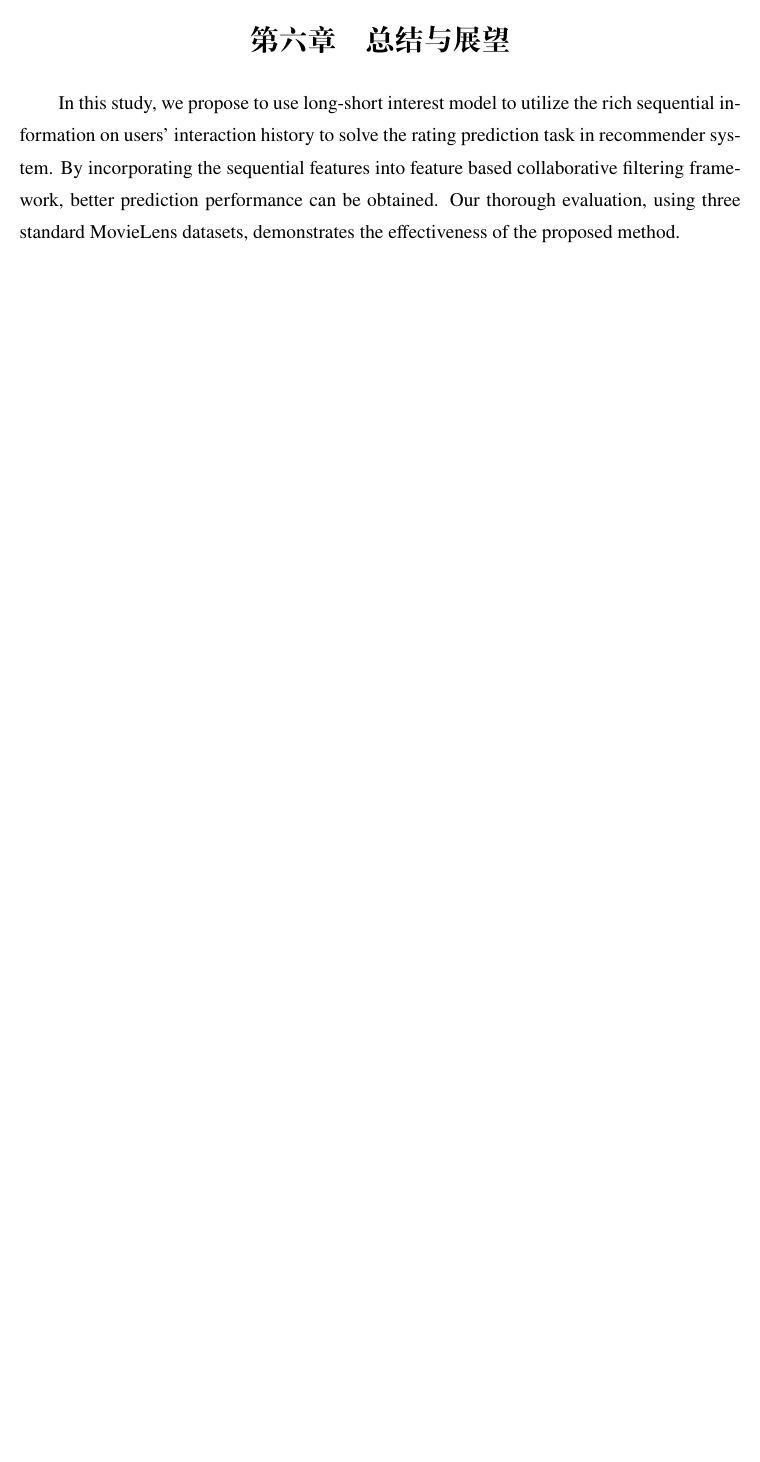
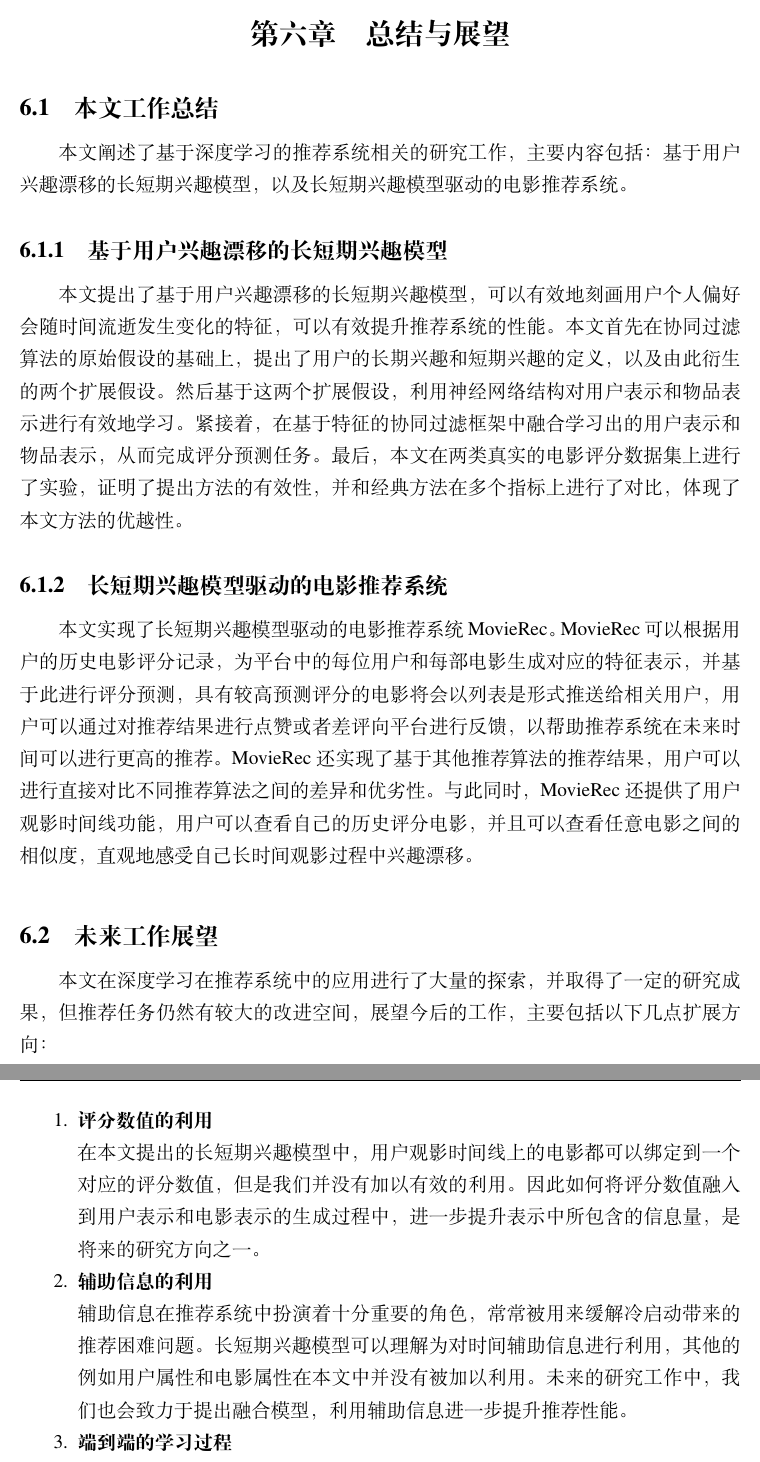
Before and after one commit to ziaoang/pkuthss2017, a LaTeX thesis (thesis.tex, which reads chap/chap6.tex): part of page 51 of 61 before the commit and two parts of pages 51 and 52 of 61 after it, the two joined at a grey line, cut so that both start at the same text, the shorter picture padded with empty space. Compiled offline with XeLaTeX.

Commit message:
add chap6

```diff
--- a/chap/chap6.tex
+++ b/chap/chap6.tex
@@ -1,9 +1,42 @@
 \chapter{总结与展望}
+\section{本文工作总结}
+本文阐述了基于深度学习的推荐系统相关的研究工作，主要内容包括：
+基于用户兴趣漂移的长短期兴趣模型，以及长短期兴趣模型驱动的电影推荐系统。
 
-In this study, we propose to use long-short interest model to utilize the rich
-sequential information on users' interaction history to solve the rating
-prediction task in recommender system.
-By incorporating the sequential features into feature based collaborative
-filtering framework, better prediction performance can be obtained.
-Our thorough evaluation, using three standard MovieLens datasets, demonstrates
-the effectiveness of the proposed method.
+\subsection{基于用户兴趣漂移的长短期兴趣模型}
+本文提出了基于用户兴趣漂移的长短期兴趣模型，可以有效地刻画用户个人偏好会随时间流逝发生变化的特征，
+可以有效提升推荐系统的性能。本文首先在协同过滤算法的原始假设的基础上，提出了用户的长期兴趣和短期兴趣的定义，
+以及由此衍生的两个扩展假设。然后基于这两个扩展假设，利用神经网络结构对用户表示和物品表示进行有效地学习。
+紧接着，在基于特征的协同过滤框架中融合学习出的用户表示和物品表示，从而完成评分预测任务。
+最后，本文在两类真实的电影评分数据集上进行了实验，证明了提出方法的有效性，并和经典方法在多个指标上进行了对比，
+体现了本文方法的优越性。
+
+\subsection{长短期兴趣模型驱动的电影推荐系统}
+本文实现了长短期兴趣模型驱动的电影推荐系统MovieRec。MovieRec可以根据用户的历史电影评分记录，
+为平台中的每位用户和每部电影生成对应的特征表示，并基于此进行评分预测，
+具有较高预测评分的电影将会以列表是形式推送给相关用户，用户可以通过对推荐结果进行点赞或者差评向平台进行反馈，
+以帮助推荐系统在未来时间可以进行更高的推荐。MovieRec还实现了基于其他推荐算法的推荐结果，
+用户可以进行直接对比不同推荐算法之间的差异和优劣性。与此同时，MovieRec还提供了用户观影时间线功能，
+用户可以查看自己的历史评分电影，并且可以查看任意电影之间的相似度，直观地感受自己长时间观影过程中兴趣漂移。
+
+\section{未来工作展望}
+本文在深度学习在推荐系统中的应用进行了大量的探索，并取得了一定的研究成果，
+但推荐任务仍然有较大的改进空间，展望今后的工作，主要包括以下几点扩展方向：
+
+\begin{enumerate}
+\item \textbf{评分数值的利用}\\
+在本文提出的长短期兴趣模型中，用户观影时间线上的电影都可以绑定到一个对应的评分数值，
+但是我们并没有加以有效的利用。因此如何将评分数值融入到用户表示和电影表示的生成过程中，
+进一步提升表示中所包含的信息量，是将来的研究方向之一。
+
+\item \textbf{辅助信息的利用}\\
+辅助信息在推荐系统中扮演着十分重要的角色，常常被用来缓解冷启动带来的推荐困难问题。
+长短期兴趣模型可以理解为对时间辅助信息进行利用，其他的例如用户属性和电影属性在本文中并没有被加以利用。
+未来的研究工作中，我们也会致力于提出融合模型，利用辅助信息进一步提升推荐性能。
+
+\item \textbf{端到端的学习过程}\\
+本文提出的长短期兴趣模型主要分成两个阶段，第一阶段生成用户表示和电影表示，第二阶段生成评分预测。
+如何将这两个阶段变成一个整体，形成端到端的学习过程，让评分误差直接反馈给用户表示和电影表示，
+也是未来的工作之一。
+
+\end{enumerate}
```
